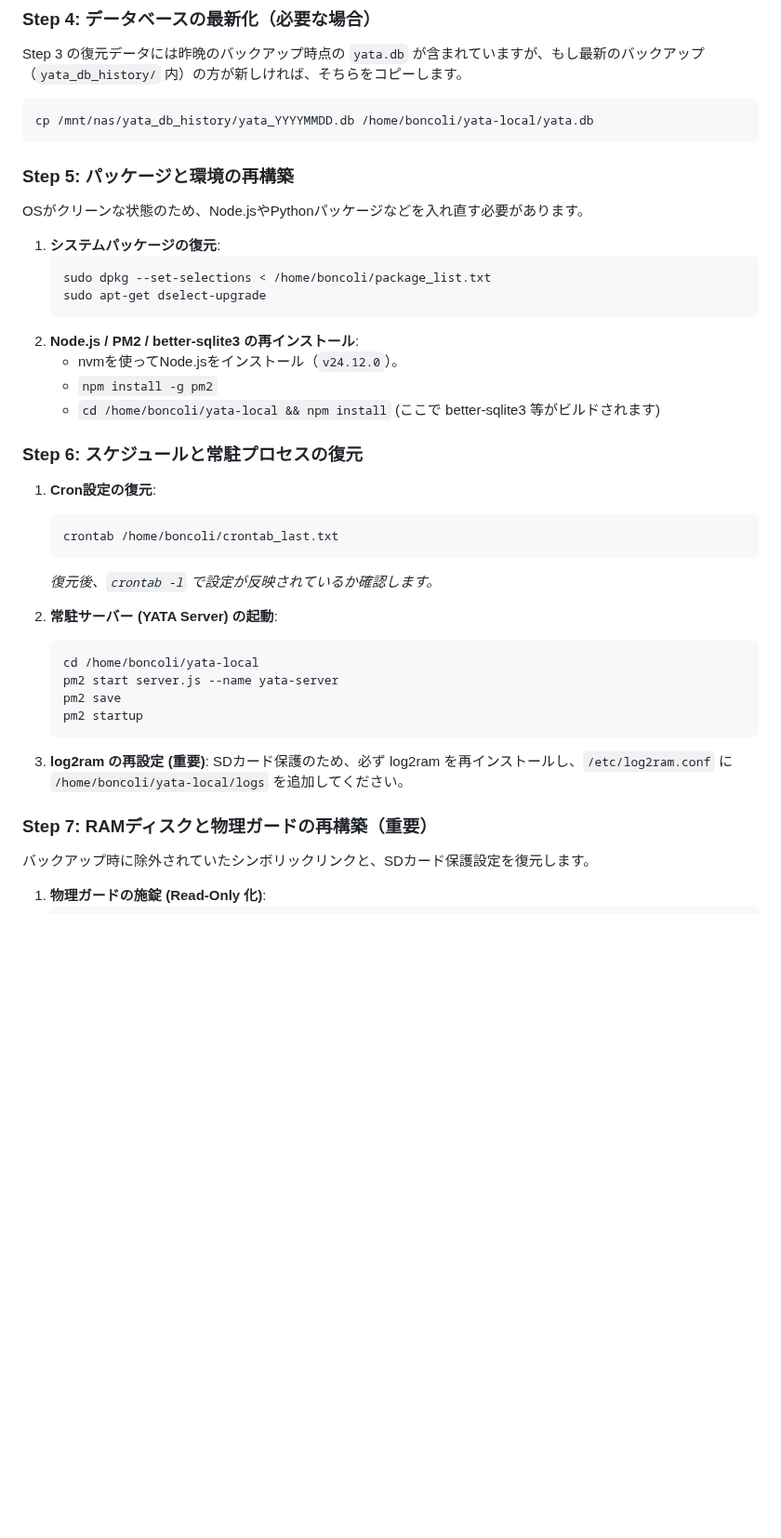
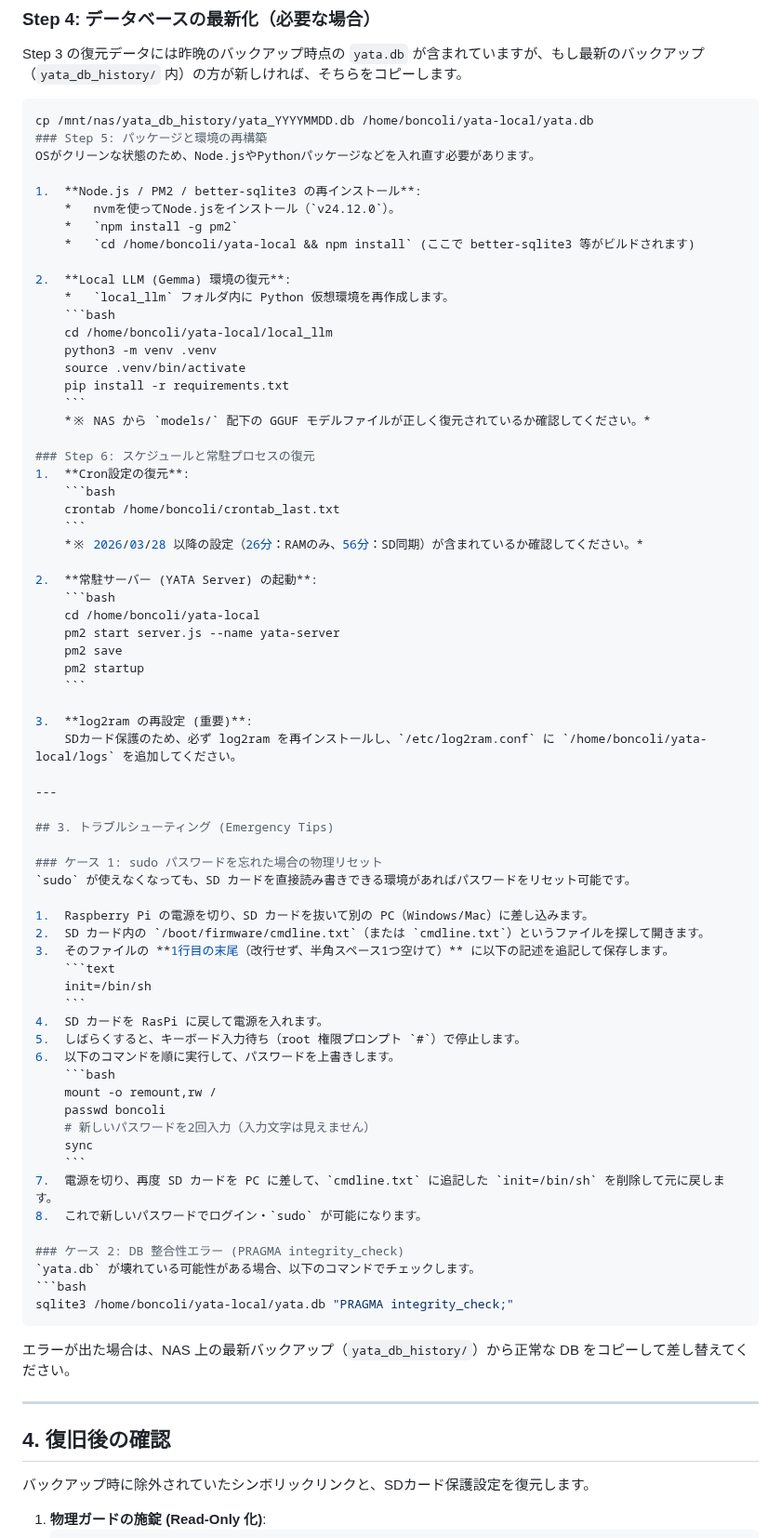
Before and after one commit to Boncoli/YATA-GAS, a Markdown page: RECOVERY_GUIDE.md, the part around the change. Shown at 93% size. GitHub-like rendering; blank space fills up the shorter version.

Commit message:
docs: リカバリーガイドをv1.4.1対応に更新し、sudoパスワードリセット手順を追加

````diff
--- a/RECOVERY_GUIDE.md
+++ b/RECOVERY_GUIDE.md
@@ -45,27 +45,30 @@ Step 3 の復元データには昨晩のバックアップ時点の `yata.db`
 
 ```bash
 cp /mnt/nas/yata_db_history/yata_YYYYMMDD.db /home/boncoli/yata-local/yata.db
-```
-
 ### Step 5: パッケージと環境の再構築
 OSがクリーンな状態のため、Node.jsやPythonパッケージなどを入れ直す必要があります。
 
-1.  **システムパッケージの復元**:
-    ```bash
-    sudo dpkg --set-selections < /home/boncoli/package_list.txt
-    sudo apt-get dselect-upgrade
-    ```
-2.  **Node.js / PM2 / better-sqlite3 の再インストール**:
+1.  **Node.js / PM2 / better-sqlite3 の再インストール**:
     *   nvmを使ってNode.jsをインストール（`v24.12.0`）。
     *   `npm install -g pm2`
     *   `cd /home/boncoli/yata-local && npm install` (ここで better-sqlite3 等がビルドされます)
+
+2.  **Local LLM (Gemma) 環境の復元**:
+    *   `local_llm` フォルダ内に Python 仮想環境を再作成します。
+    ```bash
+    cd /home/boncoli/yata-local/local_llm
+    python3 -m venv .venv
+    source .venv/bin/activate
+    pip install -r requirements.txt
+    ```
+    *※ NAS から `models/` 配下の GGUF モデルファイルが正しく復元されているか確認してください。*
 
 ### Step 6: スケジュールと常駐プロセスの復元
 1.  **Cron設定の復元**:
     ```bash
     crontab /home/boncoli/crontab_last.txt
     ```
-    *復元後、`crontab -l` で設定が反映されているか確認します。*
+    *※ 2026/03/28 以降の設定（26分：RAMのみ、56分：SD同期）が含まれているか確認してください。*
 
 2.  **常駐サーバー (YATA Server) の起動**:
     ```bash
@@ -78,7 +81,42 @@ OSがクリーンな状態のため、Node.jsやPythonパッケージなどを
 3.  **log2ram の再設定 (重要)**:
     SDカード保護のため、必ず log2ram を再インストールし、`/etc/log2ram.conf` に `/home/boncoli/yata-local/logs` を追加してください。
 
-### Step 7: RAMディスクと物理ガードの再構築（重要）
+---
+
+## 3. トラブルシューティング (Emergency Tips)
+
+### ケース 1: sudo パスワードを忘れた場合の物理リセット
+`sudo` が使えなくなっても、SD カードを直接読み書きできる環境があればパスワードをリセット可能です。
+
+1.  Raspberry Pi の電源を切り、SD カードを抜いて別の PC（Windows/Mac）に差し込みます。
+2.  SD カード内の `/boot/firmware/cmdline.txt`（または `cmdline.txt`）というファイルを探して開きます。
+3.  そのファイルの **1行目の末尾（改行せず、半角スペース1つ空けて）** に以下の記述を追記して保存します。
+    ```text
+    init=/bin/sh
+    ```
+4.  SD カードを RasPi に戻して電源を入れます。
+5.  しばらくすると、キーボード入力待ち（root 権限プロンプト `#`）で停止します。
+6.  以下のコマンドを順に実行して、パスワードを上書きします。
+    ```bash
+    mount -o remount,rw /
+    passwd boncoli
+    # 新しいパスワードを2回入力（入力文字は見えません）
+    sync
+    ```
+7.  電源を切り、再度 SD カードを PC に差して、`cmdline.txt` に追記した `init=/bin/sh` を削除して元に戻します。
+8.  これで新しいパスワードでログイン・`sudo` が可能になります。
+
+### ケース 2: DB 整合性エラー (PRAGMA integrity_check)
+`yata.db` が壊れている可能性がある場合、以下のコマンドでチェックします。
+```bash
+sqlite3 /home/boncoli/yata-local/yata.db "PRAGMA integrity_check;"
+```
+エラーが出た場合は、NAS 上の最新バックアップ（`yata_db_history/`）から正常な DB をコピーして差し替えてください。
+
+---
+
+## 4. 復旧後の確認
+
 バックアップ時に除外されていたシンボリックリンクと、SDカード保護設定を復元します。
 
 1.  **物理ガードの施錠 (Read-Only 化)**:
````
